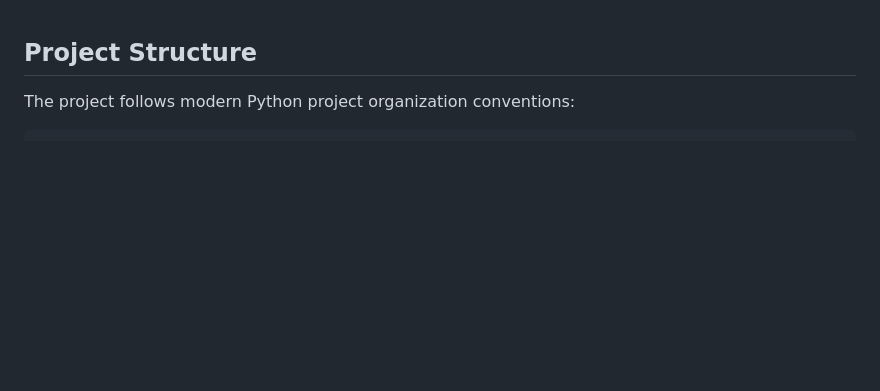
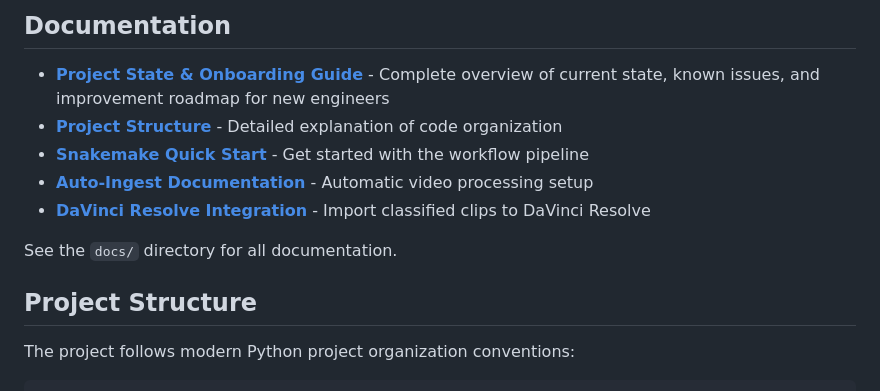
Before and after one commit to kagelump/vlog, a Markdown page: README.md, the part around the change. GitHub-like rendering; blank space fills up the shorter version.

Commit message:
Update README to reference PROJECT_STATE.md
Co-authored-by: kagelump <959506+kagelump@users.noreply.github.com>

```diff
--- a/README.md
+++ b/README.md
@@ -1,3 +1,13 @@
+## Documentation
+
+- **[Project State & Onboarding Guide](docs/PROJECT_STATE.md)** - Complete overview of current state, known issues, and improvement roadmap for new engineers
+- **[Project Structure](docs/PROJECT_STRUCTURE.md)** - Detailed explanation of code organization
+- **[Snakemake Quick Start](docs/SNAKEMAKE_QUICKSTART.md)** - Get started with the workflow pipeline
+- **[Auto-Ingest Documentation](docs/AUTO_INGEST_SNAKEMAKE.md)** - Automatic video processing setup
+- **[DaVinci Resolve Integration](docs/DAVINCI_INTEGRATION.md)** - Import classified clips to DaVinci Resolve
+
+See the `docs/` directory for all documentation.
+
 ## Project Structure
 
 The project follows modern Python project organization conventions:
```
